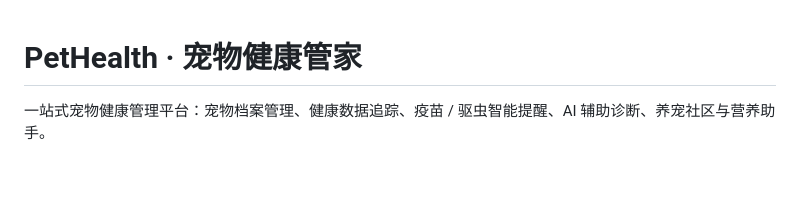
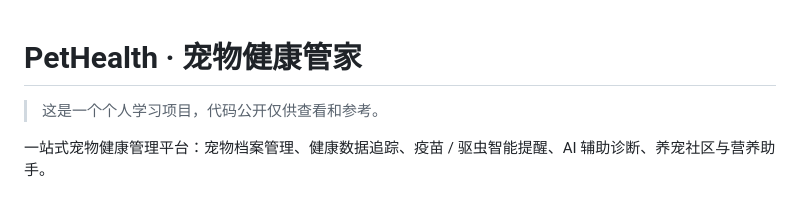
Before and after one commit to crimsonfeather27/pet-health, a Markdown page: README.md, the part around the change. Rendered like a GitHub page; blank space fills up the shorter version.

Commit message:
docs: 在README.md内添加项目说明

```diff
--- a/README.md
+++ b/README.md
@@ -1,4 +1,6 @@
 # PetHealth · 宠物健康管家
+
+> 这是一个个人学习项目，代码公开仅供查看和参考。
 
 一站式宠物健康管理平台：宠物档案管理、健康数据追踪、疫苗 / 驱虫智能提醒、AI 辅助诊断、养宠社区与营养助手。
 
```
